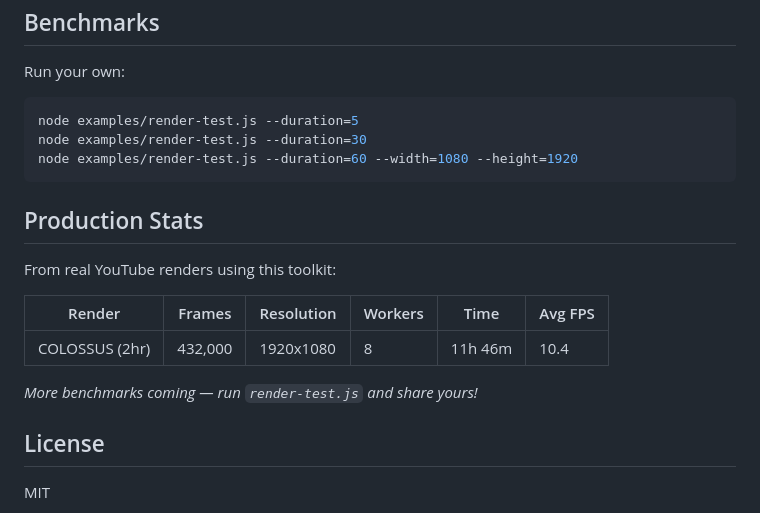
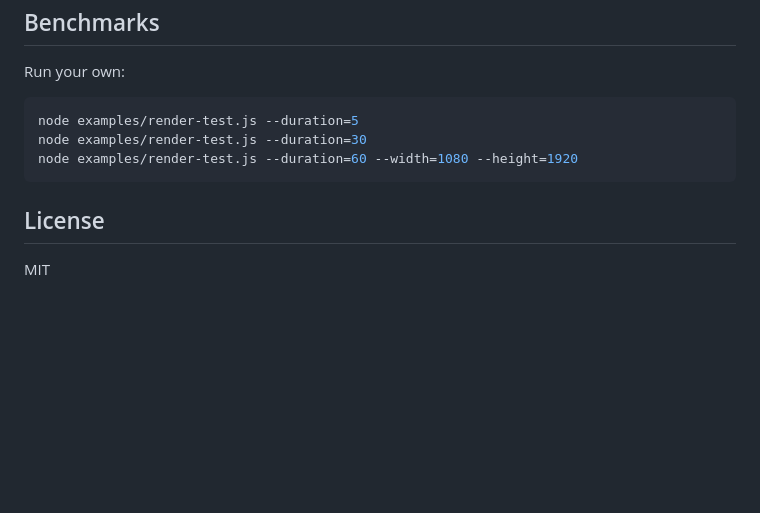
Before and after one commit to beeswaxpat/ffmpeg-render-pro, a Markdown page: README.md, the part around the change. Rendered like a GitHub page; blank space fills up the shorter version.

Commit message:
Remove production stats table from README
Co-Authored-By: Claude Opus 4.6 (1M context) <noreply@anthropic.com>

````diff
--- a/README.md
+++ b/README.md
@@ -151,16 +151,6 @@ node examples/render-test.js --duration=30
 node examples/render-test.js --duration=60 --width=1080 --height=1920
 ```
 
-## Production Stats
-
-From real YouTube renders using this toolkit:
-
-| Render | Frames | Resolution | Workers | Time | Avg FPS |
-|--------|--------|-----------|---------|------|---------|
-| COLOSSUS (2hr) | 432,000 | 1920x1080 | 8 | 11h 46m | 10.4 |
-
-*More benchmarks coming — run `render-test.js` and share yours!*
-
 ## License
 
 MIT
````
